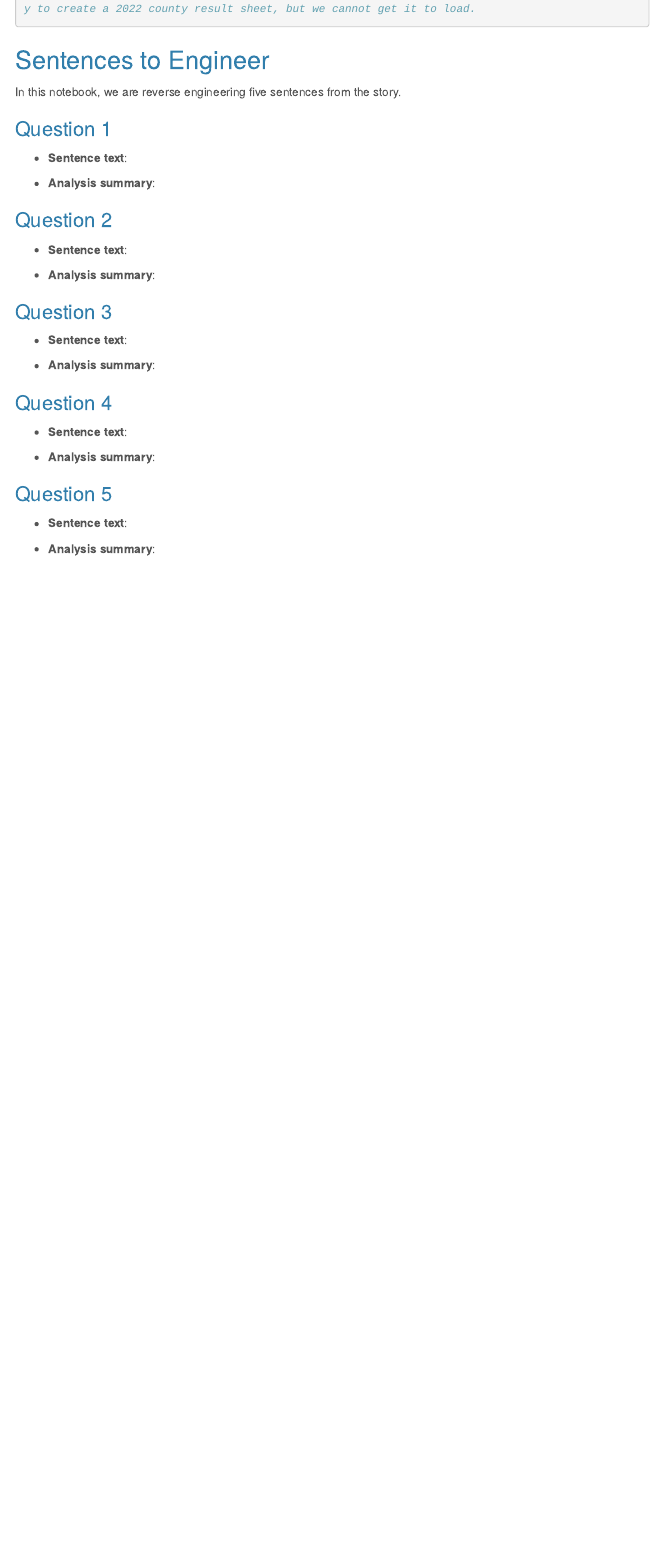
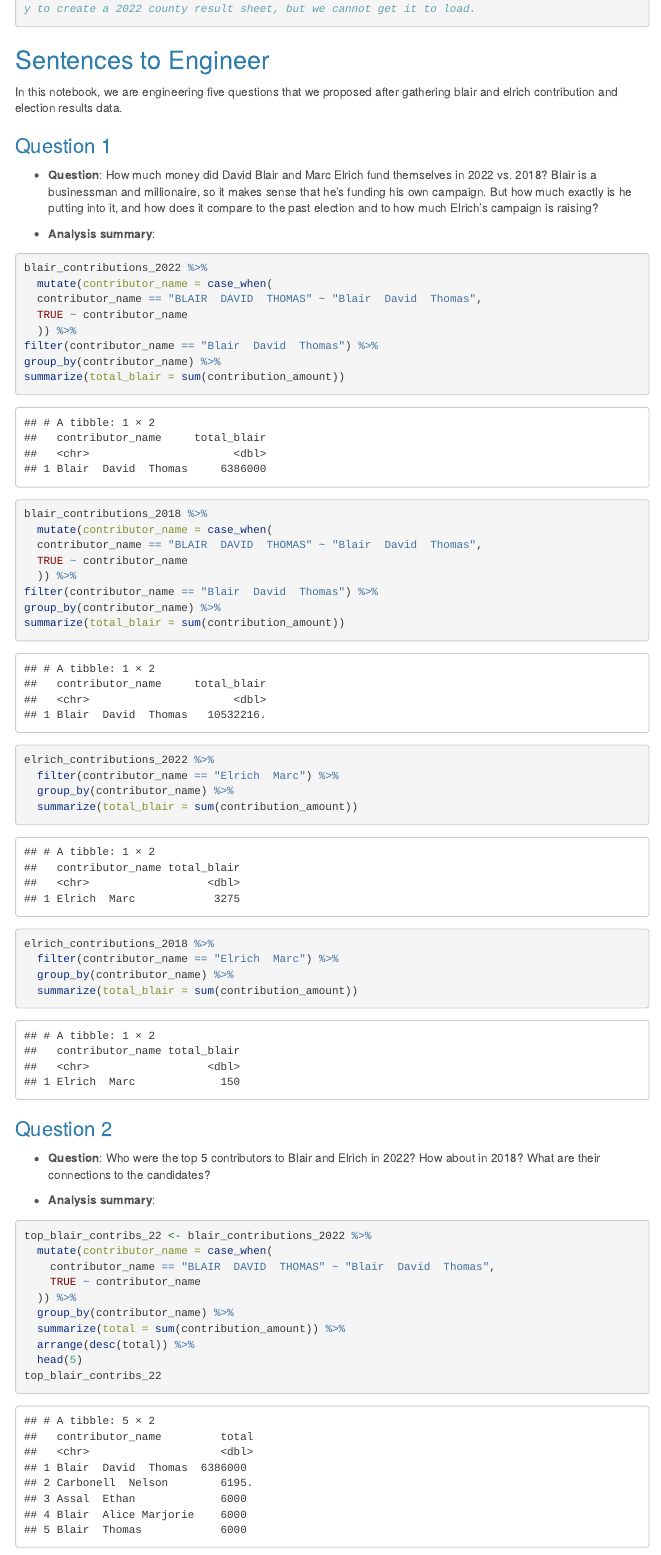
Before and after one commit to nunubah1/data_journalism_2022_fall, an R Markdown document (major_assignments/data_analysis/data_analysis.Rmd): the page in a window 1100 px wide, from 3750 px down before the commit and from 3700 px down after it, so that both start at the same text. Rendered offline with R 4.5, knitr and Pandoc, with nearby package versions; menus at the side of the page are left out; long lines of code are wrapped; column names are cleaned by a stand-in for the janitor package.

Commit message:
Update data_analysis.Rmd

````diff
--- a/major_assignments/data_analysis/data_analysis.Rmd
+++ b/major_assignments/data_analysis/data_analysis.Rmd
@@ -105,23 +105,63 @@ dem_precincts_18 <- dem_precincts_18 %>%
 ```
 
 ## Sentences to Engineer
-In this notebook, we are reverse engineering five sentences from the story.
+In this notebook, we are engineering five questions that we proposed after gathering blair and elrich contribution and election results data.
 
 ### Question 1
 
-* **Sentence text**:
+* **Question**: How much money did David Blair and Marc Elrich fund themselves in 2022 vs. 2018? Blair is a businessman and millionaire, so it makes sense that he’s funding his own campaign. But how much exactly is he putting into it, and how does it compare to the past election and to how much Elrich’s campaign is raising?
 
 * **Analysis summary**:
 
 ```{r}
+blair_contributions_2022 %>%
+  mutate(contributor_name = case_when(
+  contributor_name == "BLAIR  DAVID  THOMAS" ~ "Blair  David  Thomas",
+  TRUE ~ contributor_name
+  )) %>%
+filter(contributor_name == "Blair  David  Thomas") %>%
+group_by(contributor_name) %>%
+summarize(total_blair = sum(contribution_amount))
 ```
-
-
+```{r}
+blair_contributions_2018 %>%
+  mutate(contributor_name = case_when(
+  contributor_name == "BLAIR  DAVID  THOMAS" ~ "Blair  David  Thomas",
+  TRUE ~ contributor_name
+  )) %>%
+filter(contributor_name == "Blair  David  Thomas") %>%
+group_by(contributor_name) %>%
+summarize(total_blair = sum(contribution_amount))
+```
+```{r}
+elrich_contributions_2022 %>%
+  filter(contributor_name == "Elrich  Marc") %>%
+  group_by(contributor_name) %>%
+  summarize(total_blair = sum(contribution_amount))
+```
+```{r}
+elrich_contributions_2018 %>%
+  filter(contributor_name == "Elrich  Marc") %>%
+  group_by(contributor_name) %>%
+  summarize(total_blair = sum(contribution_amount))
+```
 ### Question 2
 
-* **Sentence text**:
+* **Question**: Who were the top 5 contributors to Blair and Elrich in 2022? How about in 2018? What are their connections to the candidates?
 
 * **Analysis summary**:
 
 ```{r}
+top_blair_contribs_22 <- blair_contributions_2022 %>%
+  mutate(contributor_name = case_when(
+    contributor_name == "BLAIR  DAVID  THOMAS" ~ "Blair  David  Thomas",
+    TRUE ~ contributor_name
+  )) %>%
+  group_by(contributor_name) %>%
+  summarize(total = sum(contribution_amount)) %>%
+  arrange(desc(total)) %>%
+  head(5)
+top_blair_contribs_22
 ```
+
+```{r}
@@ -128,7 +198,7 @@ In this notebook, we are reverse engineering five sentences from the story.
 
 ### Question 3
 
-* **Sentence text**:
+* **Quesion**: David Blair got more early/election day votes in 2022. Elrich got more Mail-in votes in 2022. How did that compare to 2018? People want to know how Marc Elrich won both times, first by 72 voters in 2018 and then 32 in 2022. Where did Marc do well in the three categories: Early voting, election day, and mail-in votes. Did this sway the result at all?
 
 * **Analysis summary**:
 
````
Also changed, not shown: major_assignments/data_analysis/data_analysis.Rmd (36 more changed lines).
